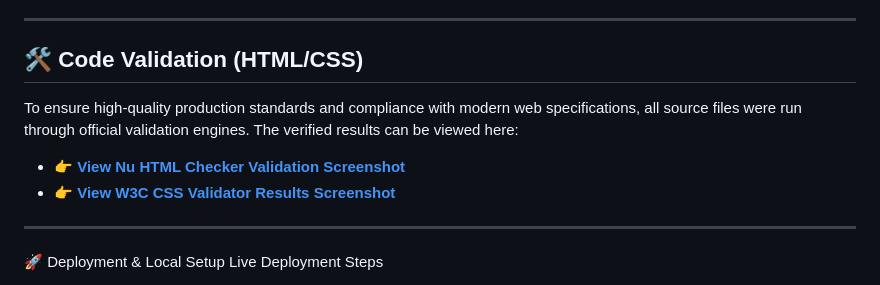
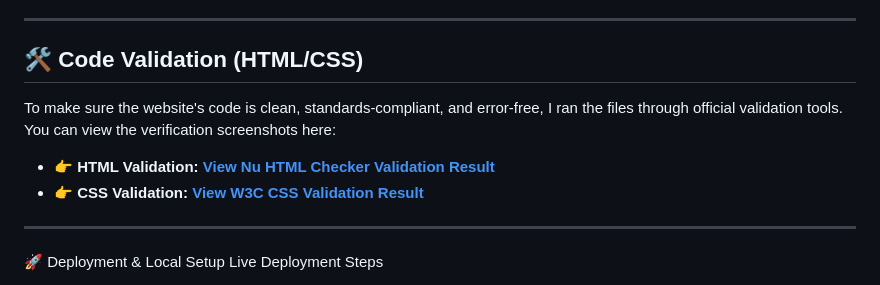
Before and after one commit to Jaibe-444/jd-plumbers, a Markdown page: README.md, the part around the change. Drawn GitHub-style.

Commit message:
Update README with project details and deployment info

```diff
--- a/README.md
+++ b/README.md
@@ -106,11 +106,10 @@ To make sure the layout looks correct and functions properly across different we
 ---
 
 ## 🛠️ Code Validation (HTML/CSS)
+To make sure the website's code is clean, standards-compliant, and error-free, I ran the files through official validation tools. You can view the verification screenshots here:
 
-To ensure high-quality production standards and compliance with modern web specifications, all source files were run through official validation engines. The verified results can be viewed here:
-
-* 👉 <strong><a href="./jd-plumbers/assets/images/Showing-results-for-contents-of-text-input-area-checked-with-vnu-26-7-8-Nu-Html-Checker.png" target="_blank">View Nu HTML Checker Validation Screenshot</a></strong>
-* 👉 <strong><a href="./jd-plumbers/assets/images/W3C-CSS-Validator-results-for-TextArea-CSS-level-3-SVG-.png" target="_blank">View W3C CSS Validator Results Screenshot</a></strong>
+* 👉 **HTML Validation:** <strong><a href="Milestone_Project_1\jd-plumbers\assets\images\Showing-results-for-contents-of-text-input-area-checked-with-vnu-26-7-8-Nu-Html-Checker.png" target="_blank">View Nu HTML Checker Validation Result</a></strong>
+* 👉 **CSS Validation:** <strong><a href="Milestone_Project_1\jd-plumbers\assets\images\W3C-CSS-Validator-results-for-TextArea-CSS-level-3-SVG-.png" target="_blank">View W3C CSS Validation Result</a></strong>
 
 ---
 
```
